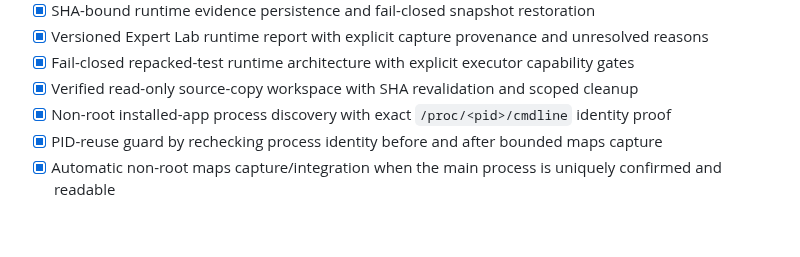
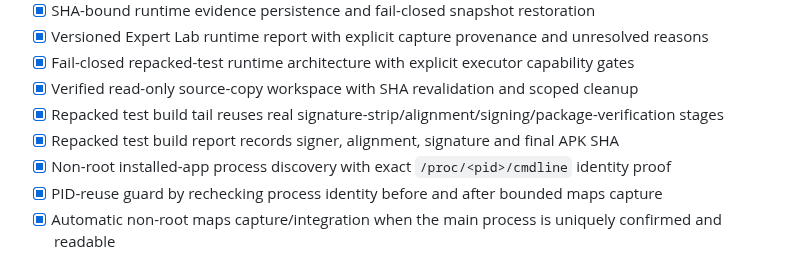
Before and after one commit to Ffenuss/ModKit, a Markdown page: docs/ROADMAP.md, the part around the change. GitHub-like rendering; blank space fills up the shorter version.

Commit message:
docs: record verified repacked test build tail

```diff
--- a/docs/ROADMAP.md
+++ b/docs/ROADMAP.md
@@ -116,6 +116,8 @@ Status: **ACTIVE**
 - [x] Versioned Expert Lab runtime report with explicit capture provenance and unresolved reasons
 - [x] Fail-closed repacked-test runtime architecture with explicit executor capability gates
 - [x] Verified read-only source-copy workspace with SHA revalidation and scoped cleanup
+- [x] Repacked test build tail reuses real signature-strip/alignment/signing/package-verification stages
+- [x] Repacked test build report records signer, alignment, signature and final APK SHA
 - [x] Non-root installed-app process discovery with exact `/proc/<pid>/cmdline` identity proof
 - [x] PID-reuse guard by rechecking process identity before and after bounded maps capture
 - [x] Automatic non-root maps capture/integration when the main process is uniquely confirmed and readable
```
